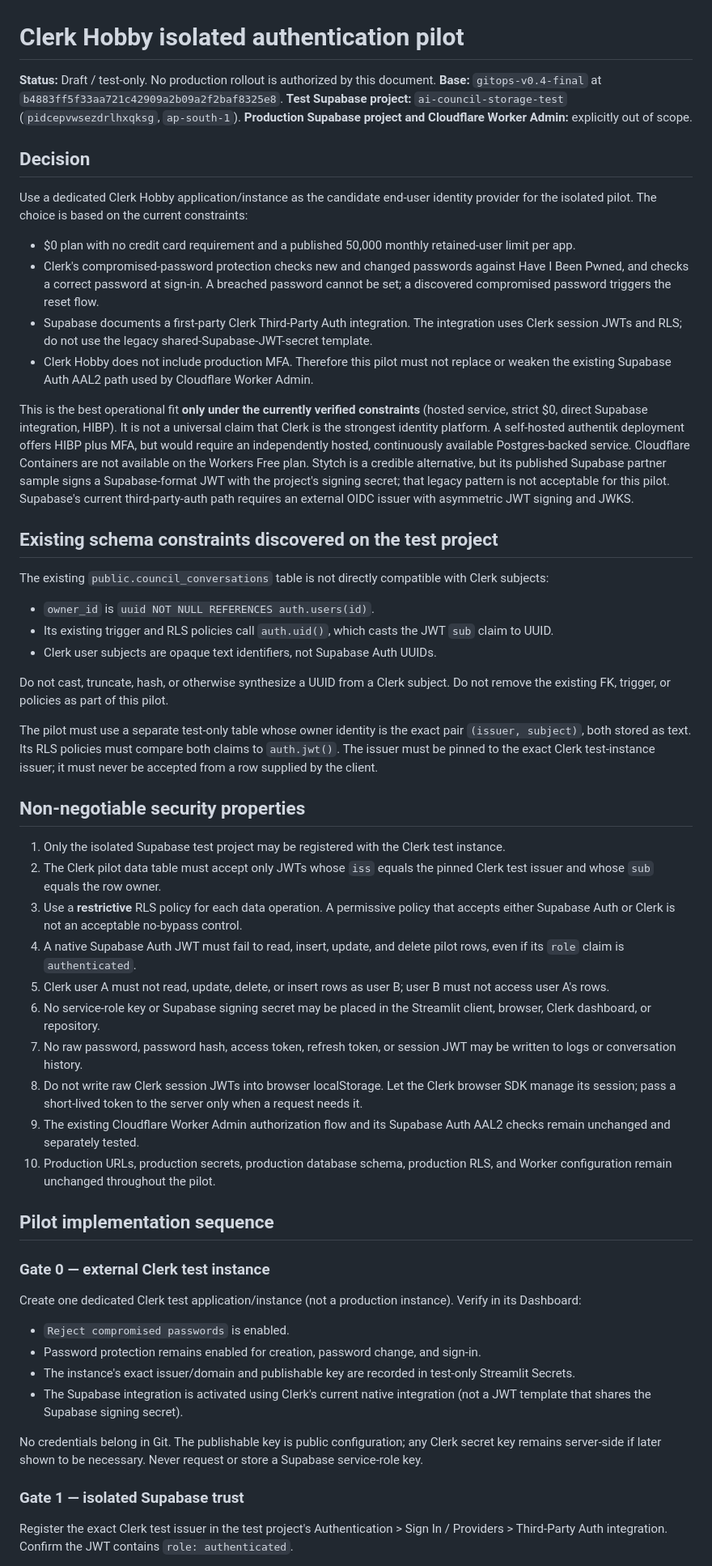
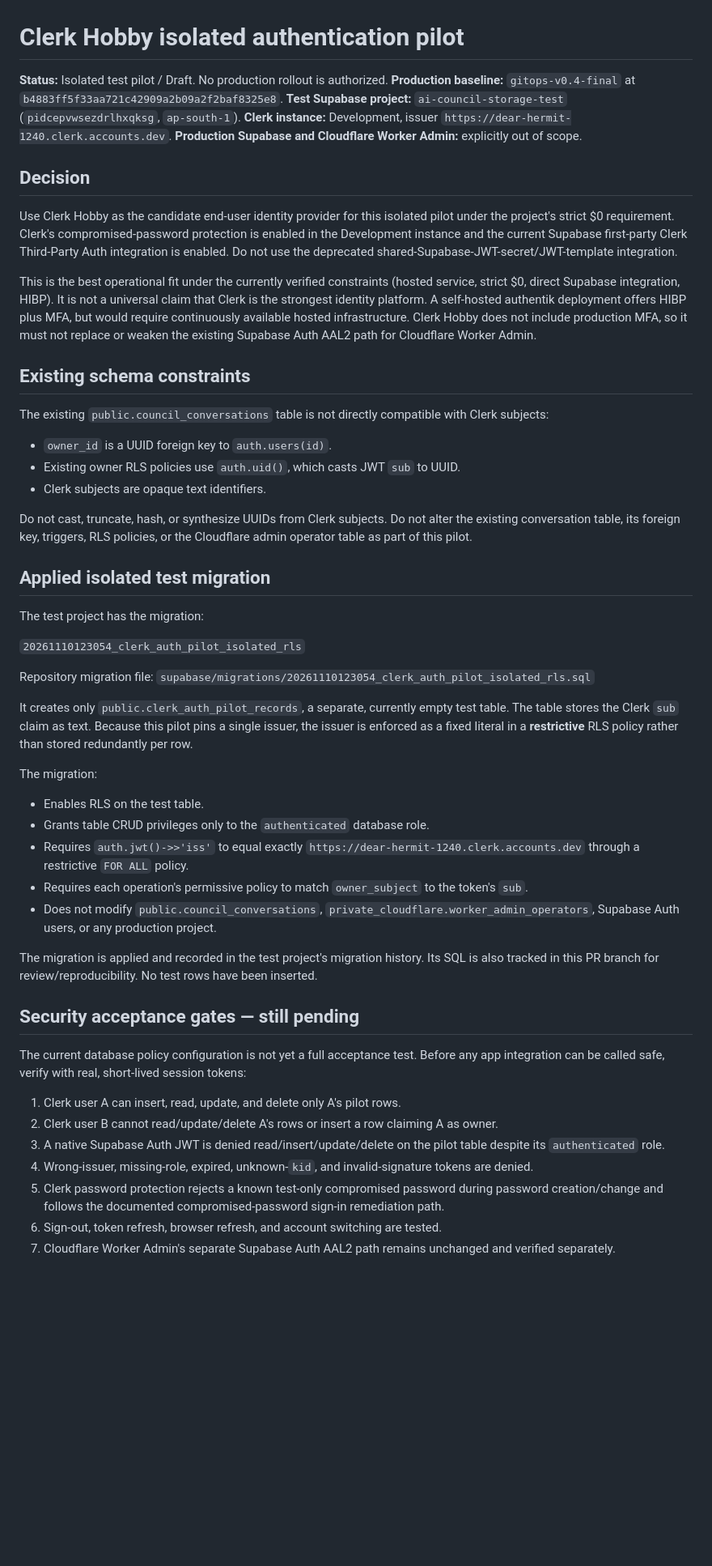
Before and after one commit to Mamoussa1966/free-chat-app, a Markdown page: docs/security/clerk-hobby-test-pilot.md, the part around one of its changes. Shown at 81% size. Drawn GitHub-style; blank space fills up the shorter version.

Commit message:
Record Clerk test integration and RLS pilot status

```diff
--- a/docs/security/clerk-hobby-test-pilot.md
+++ b/docs/security/clerk-hobby-test-pilot.md
@@ -1,60 +1,56 @@
 # Clerk Hobby isolated authentication pilot
 
-**Status:** Draft / test-only. No production rollout is authorized by this document.
-**Base:** `gitops-v0.4-final` at `b4883ff5f33aa721c42909a2b09a2f2baf8325e8`.
+**Status:** Isolated test pilot / Draft. No production rollout is authorized.
+**Production baseline:** `gitops-v0.4-final` at `b4883ff5f33aa721c42909a2b09a2f2baf8325e8`.
 **Test Supabase project:** `ai-council-storage-test` (`pidcepvwsezdrlhxqksg`, `ap-south-1`).
-**Production Supabase project and Cloudflare Worker Admin:** explicitly out of scope.
+**Clerk instance:** Development, issuer `https://dear-hermit-1240.clerk.accounts.dev`.
+**Production Supabase and Cloudflare Worker Admin:** explicitly out of scope.
 
 ## Decision
 
-Use a dedicated Clerk Hobby application/instance as the candidate end-user identity provider for the isolated pilot. The choice is based on the current constraints:
+Use Clerk Hobby as the candidate end-user identity provider for this isolated pilot under the project's strict $0 requirement. Clerk's compromised-password protection is enabled in the Development instance and the current Supabase first-party Clerk Third-Party Auth integration is enabled. Do not use the deprecated shared-Supabase-JWT-secret/JWT-template integration.
 
-- $0 plan with no credit card requirement and a published 50,000 monthly retained-user limit per app.
-- Clerk's compromised-password protection checks new and changed passwords against Have I Been Pwned, and checks a correct password at sign-in. A breached password cannot be set; a discovered compromised password triggers the reset flow.
-- Supabase documents a first-party Clerk Third-Party Auth integration. The integration uses Clerk session JWTs and RLS; do not use the legacy shared-Supabase-JWT-secret template.
-- Clerk Hobby does not include production MFA. Therefore this pilot must not replace or weaken the existing Supabase Auth AAL2 path used by Cloudflare Worker Admin.
+This is the best operational fit under the currently verified constraints (hosted service, strict $0, direct Supabase integration, HIBP). It is not a universal claim that Clerk is the strongest identity platform. A self-hosted authentik deployment offers HIBP plus MFA, but would require continuously available hosted infrastructure. Clerk Hobby does not include production MFA, so it must not replace or weaken the existing Supabase Auth AAL2 path for Cloudflare Worker Admin.
 
-This is the best operational fit **only under the currently verified constraints** (hosted service, strict $0, direct Supabase integration, HIBP). It is not a universal claim that Clerk is the strongest identity platform. A self-hosted authentik deployment offers HIBP plus MFA, but would require an independently hosted, continuously available Postgres-backed service. Cloudflare Containers are not available on the Workers Free plan. Stytch is a credible alternative, but its published Supabase partner sample signs a Supabase-format JWT with the project's signing secret; that legacy pattern is not acceptable for this pilot. Supabase's current third-party-auth path requires an external OIDC issuer with asymmetric JWT signing and JWKS.
-
-## Existing schema constraints discovered on the test project
+## Existing schema constraints
 
 The existing `public.council_conversations` table is not directly compatible with Clerk subjects:
 
-- `owner_id` is `uuid NOT NULL REFERENCES auth.users(id)`.
-- Its existing trigger and RLS policies call `auth.uid()`, which casts the JWT `sub` claim to UUID.
-- Clerk user subjects are opaque text identifiers, not Supabase Auth UUIDs.
+- `owner_id` is a UUID foreign key to `auth.users(id)`.
+- Existing owner RLS policies use `auth.uid()`, which casts JWT `sub` to UUID.
+- Clerk subjects are opaque text identifiers.
 
-Do not cast, truncate, hash, or otherwise synthesize a UUID from a Clerk subject. Do not remove the existing FK, trigger, or policies as part of this pilot.
+Do not cast, truncate, hash, or synthesize UUIDs from Clerk subjects. Do not alter the existing conversation table, its foreign key, triggers, RLS policies, or the Cloudflare admin operator table as part of this pilot.
 
-The pilot must use a separate test-only table whose owner identity is the exact pair `(issuer, subject)`, both stored as text. Its RLS policies must compare both claims to `auth.jwt()`. The issuer must be pinned to the exact Clerk test-instance issuer; it must never be accepted from a row supplied by the client.
+## Applied isolated test migration
 
-## Non-negotiable security properties
+The test project has the migration:
 
-1. Only the isolated Supabase test project may be registered with the Clerk test instance.
-2. The Clerk pilot data table must accept only JWTs whose `iss` equals the pinned Clerk test issuer and whose `sub` equals the row owner.
-3. Use a **restrictive** RLS policy for each data operation. A permissive policy that accepts either Supabase Auth or Clerk is not an acceptable no-bypass control.
-4. A native Supabase Auth JWT must fail to read, insert, update, and delete pilot rows, even if its `role` claim is `authenticated`.
-5. Clerk user A must not read, update, delete, or insert rows as user B; user B must not access user A's rows.
-6. No service-role key or Supabase signing secret may be placed in the Streamlit client, browser, Clerk dashboard, or repository.
-7. No raw password, password hash, access token, refresh token, or session JWT may be written to logs or conversation history.
-8. Do not write raw Clerk session JWTs into browser localStorage. Let the Clerk browser SDK manage its session; pass a short-lived token to the server only when a request needs it.
-9. The existing Cloudflare Worker Admin authorization flow and its Supabase Auth AAL2 checks remain unchanged and separately tested.
-10. Production URLs, production secrets, production database schema, production RLS, and Worker configuration remain unchanged throughout the pilot.
+`20261110123054_clerk_auth_pilot_isolated_rls`
 
-## Pilot implementation sequence
+Repository migration file:
+`supabase/migrations/20261110123054_clerk_auth_pilot_isolated_rls.sql`
 
-### Gate 0 — external Clerk test instance
+It creates only `public.clerk_auth_pilot_records`, a separate, currently empty test table. The table stores the Clerk `sub` claim as text. Because this pilot pins a single issuer, the issuer is enforced as a fixed literal in a **restrictive** RLS policy rather than stored redundantly per row.
 
-Create one dedicated Clerk test application/instance (not a production instance). Verify in its Dashboard:
+The migration:
+- Enables RLS on the test table.
+- Grants table CRUD privileges only to the `authenticated` database role.
+- Requires `auth.jwt()->>'iss'` to equal exactly `https://dear-hermit-1240.clerk.accounts.dev` through a restrictive `FOR ALL` policy.
+- Requires each operation's permissive policy to match `owner_subject` to the token's `sub`.
+- Does not modify `public.council_conversations`, `private_cloudflare.worker_admin_operators`, Supabase Auth users, or any production project.
 
-- `Reject compromised passwords` is enabled.
-- Password protection remains enabled for creation, password change, and sign-in.
-- The instance's exact issuer/domain and publishable key are recorded in test-only Streamlit Secrets.
-- The Supabase integration is activated using Clerk's current native integration (not a JWT template that shares the Supabase signing secret).
+The migration is applied and recorded in the test project's migration history. Its SQL is also tracked in this PR branch for review/reproducibility. No test rows have been inserted.
 
-No credentials belong in Git. The publishable key is public configuration; any Clerk secret key remains server-side if later shown to be necessary. Never request or store a Supabase service-role key.
+## Security acceptance gates — still pending
 
-### Gate 1 — isolated Supabase trust
+The current database policy configuration is not yet a full acceptance test. Before any app integration can be called safe, verify with real, short-lived session tokens:
 
-Register the exact Clerk test issuer in the test project's Authentication > Sign In / Providers > Third-Party Auth integration. Confirm the JWT contains `role: authenticated`.
+1. Clerk user A can insert, read, update, and delete only A's pilot rows.
+2. Clerk user B cannot read/update/delete A's rows or insert a row claiming A as owner.
+3. A native Supabase Auth JWT is denied read/insert/update/delete on the pilot table despite its `authenticated` role.
+4. Wrong-issuer, missing-role, expired, unknown-`kid`, and invalid-signature tokens are denied.
+5. Clerk password protection rejects a known test-only compromised password during password creation/change and follows the documented compromised-password sign-in remediation path.
+6. Sign-out, token refresh, browser refresh, and account switching are tested.
+7. Cloudflare Worker Admin's separate Supabase Auth AAL2 path remains unchanged and verified separately.
 
```
Also changed, not shown: other parts of docs/security/clerk-hobby-test-pilot.md (+22 -37 lines).
